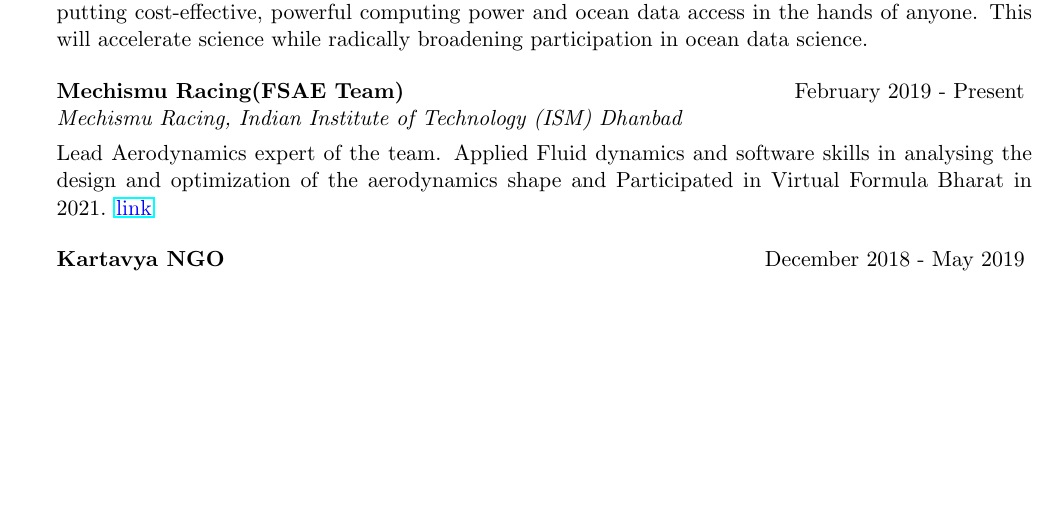
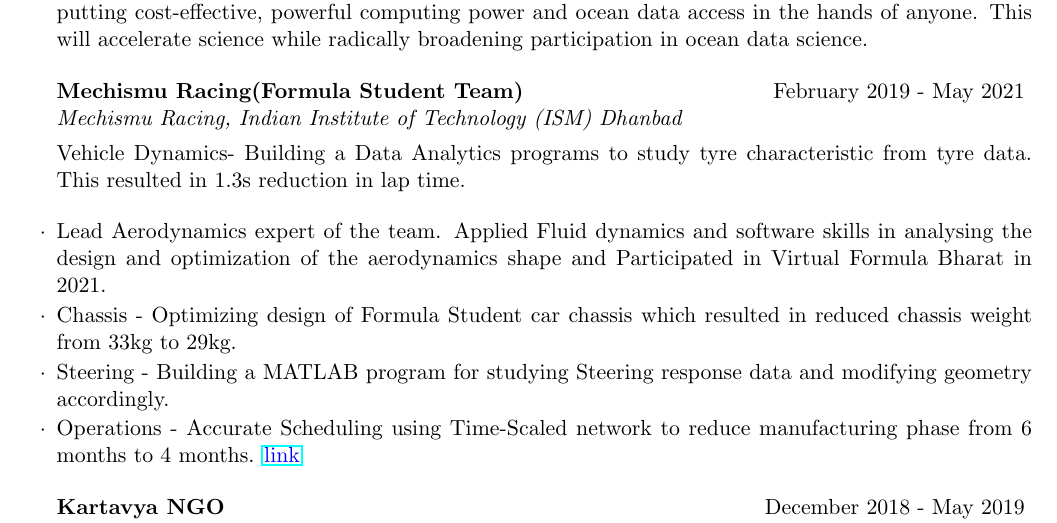
Before and after one commit to Sumanshekhar17/SumanVitae, a LaTeX CV (CV.tex): part of page 2 of 4, cut so that both start at the same text, the shorter picture padded with empty space. Compiled offline with pdfLaTeX.

Commit message:
Update CV.tex

```diff
--- a/CV.tex
+++ b/CV.tex
@@ -99,8 +99,12 @@
 \item Volunteered to virtually greet new participants and help them explain the contribution process in OpenOceanCloud. It is a vision for a distributed, open-source cyberinfrastructure for data-intensive oceanography research. Basically the idea builds on the sort of open, distributed cloud architecture we have already prototyped within Pangeo. OpenOceanCloud fills a critical need for the Ocean Decade by putting cost-effective, powerful computing power and ocean data access in the hands of anyone. This will accelerate science while radically broadening participation in ocean data science.
 \end{rSubsection}
 
-\begin{rSubsection}{Mechismu Racing(FSAE Team)}{February 2019 - Present}{Mechismu Racing, Indian Institute of Technology (ISM) Dhanbad}
+\begin{rSubsection}{Mechismu Racing(Formula Student Team)}{February 2019 - May 2021}{Mechismu Racing, Indian Institute of Technology (ISM) Dhanbad}
+\item Vehicle Dynamics- Building a Data Analytics programs to study tyre characteristic from tyre data. This resulted in 1.3s reduction in lap time.
 \item Lead Aerodynamics expert of the team. Applied Fluid dynamics and software skills in analysing the design and optimization of the aerodynamics shape and Participated in Virtual Formula Bharat in 2021.
+\item Chassis - Optimizing design of Formula Student car chassis which resulted in reduced chassis weight from 33kg to 29kg.
+\item Steering - Building a MATLAB program for studying Steering response data and modifying geometry accordingly.
+\item Operations - Accurate Scheduling using Time-Scaled network to reduce manufacturing phase from 6 months to 4 months.
 \href{https://drive.google.com/file/d/1gxg4ES_sFsu9u8YnKFnXOZkrpout1oJu/view?usp=sharing}{\textcolor{blue}{link}}
 
 \end{rSubsection}
```
